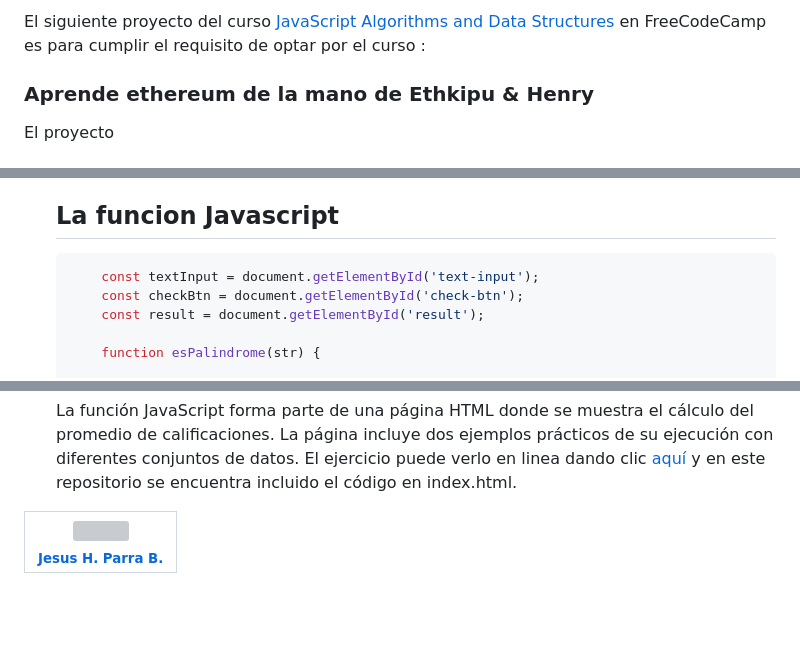
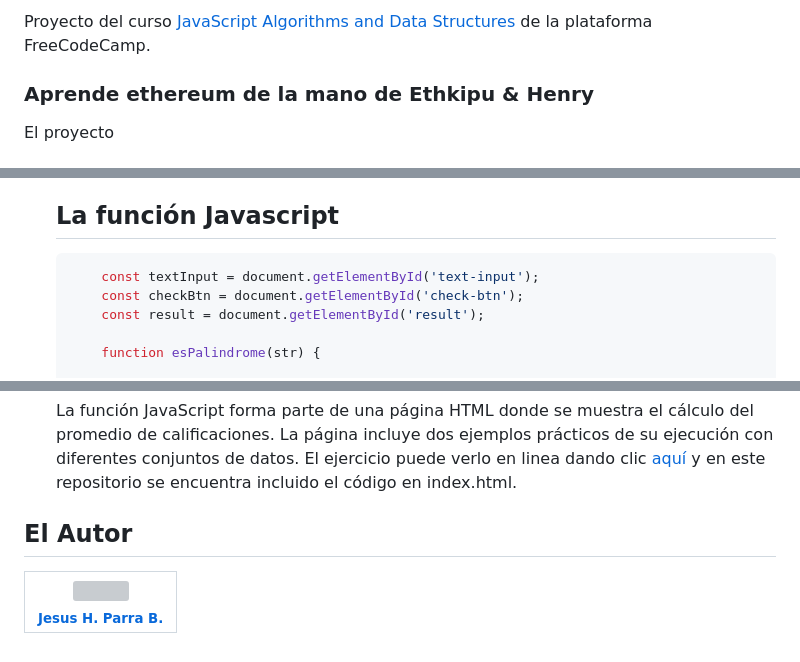
Before and after one commit to ing-jhparra/Build-a-Palindrome-Checker, a Markdown page: README.md, 3 parts joined by grey strips. Drawn GitHub-style; blank space fills up the shorter version; grey boxes are pictures that could not be loaded.

Commit message:
mejorando el Readme

````diff
--- a/README.md
+++ b/README.md
@@ -1,4 +1,4 @@
-El siguiente proyecto del curso [JavaScript Algorithms and Data Structures](https://www.freecodecamp.org/learn/javascript-algorithms-and-data-structures-v8/) en FreeCodeCamp es para cumplir el requisito de optar por el curso :
+Proyecto del curso [JavaScript Algorithms and Data Structures](https://www.freecodecamp.org/learn/javascript-algorithms-and-data-structures-v8/) de la plataforma FreeCodeCamp.
 
 ### Aprende ethereum de la mano de Ethkipu & Henry
 
@@ -32,7 +32,7 @@ Note: You'll need to remove all non-alphanumeric characters (punctuation, spaces
     16. When the #text-input element contains the text 0_0 (: /-\ :) 0-0 and the #check-btn element is clicked, the #result element should contain the text 0_0 (: /-\ :) 0-0 is a palindrome.
     17 When the #text-input element contains the text five|\_/|four and the #check-btn element is clicked, the #result element should contain the text five|\_/|four is not a palindrome.
 
-    ## La funcion Javascript
+    ## La función Javascript
 
     ```javascript
         const textInput = document.getElementById('text-input');
@@ -85,6 +85,7 @@ Note: You'll need to remove all non-alphanumeric characters (punctuation, spaces
 
     La función JavaScript forma parte de una página HTML donde se muestra  el cálculo del promedio de calificaciones. La página incluye dos ejemplos prácticos de su ejecución con diferentes conjuntos de datos. El ejercicio puede verlo en linea dando clic [aquí](https://promedios.pages.dev/) y en este repositorio se encuentra incluido el código en index.html.
 
+ ## El Autor
 
 | [<img src="https://avatars.githubusercontent.com/u/123877201?v=4" width=115><br><sub>Jesus H. Parra B.</sub>](https://github.com/ing-jhparra)
 | :---: |
````
Also changed, not shown: other parts of README.md (+1 -1 lines).
